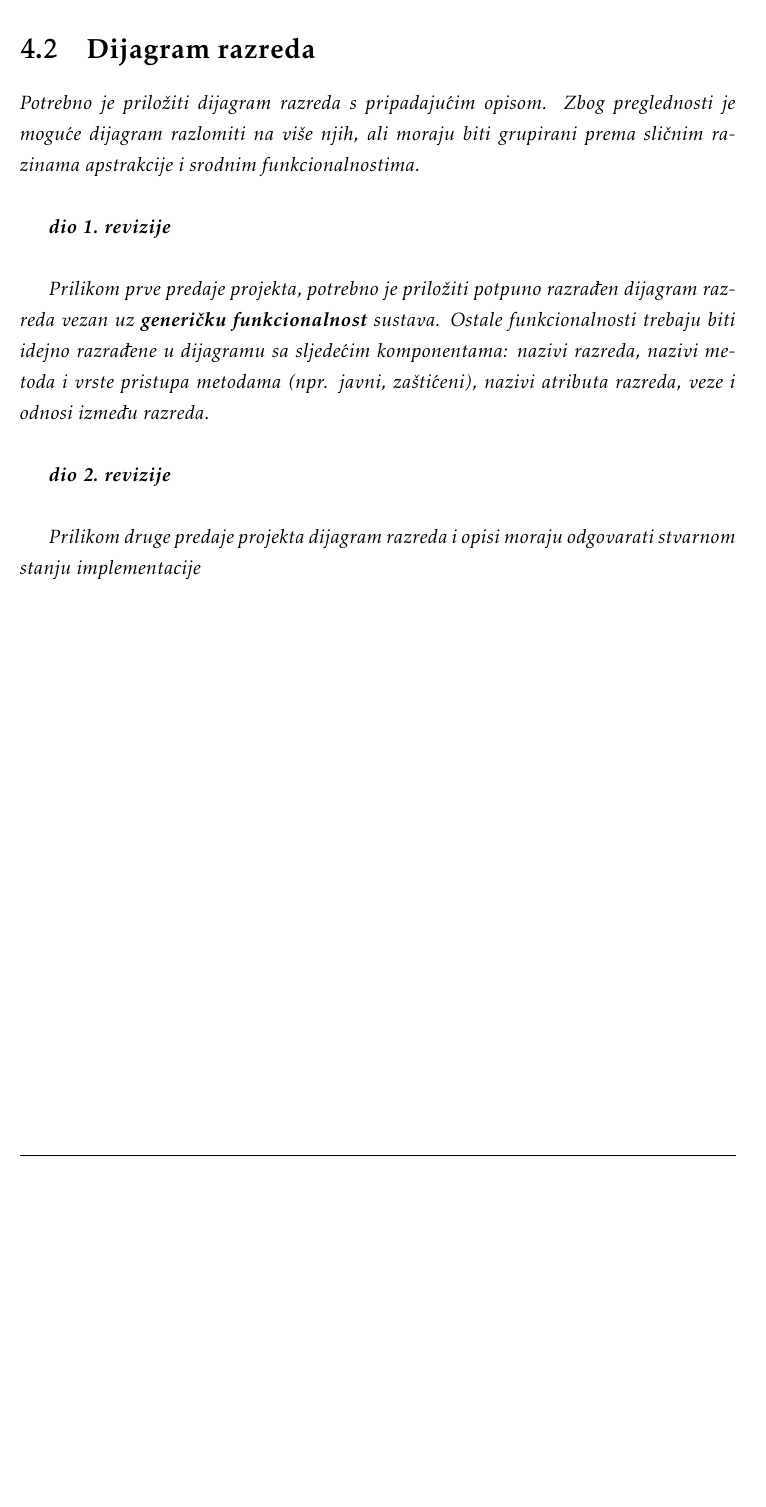
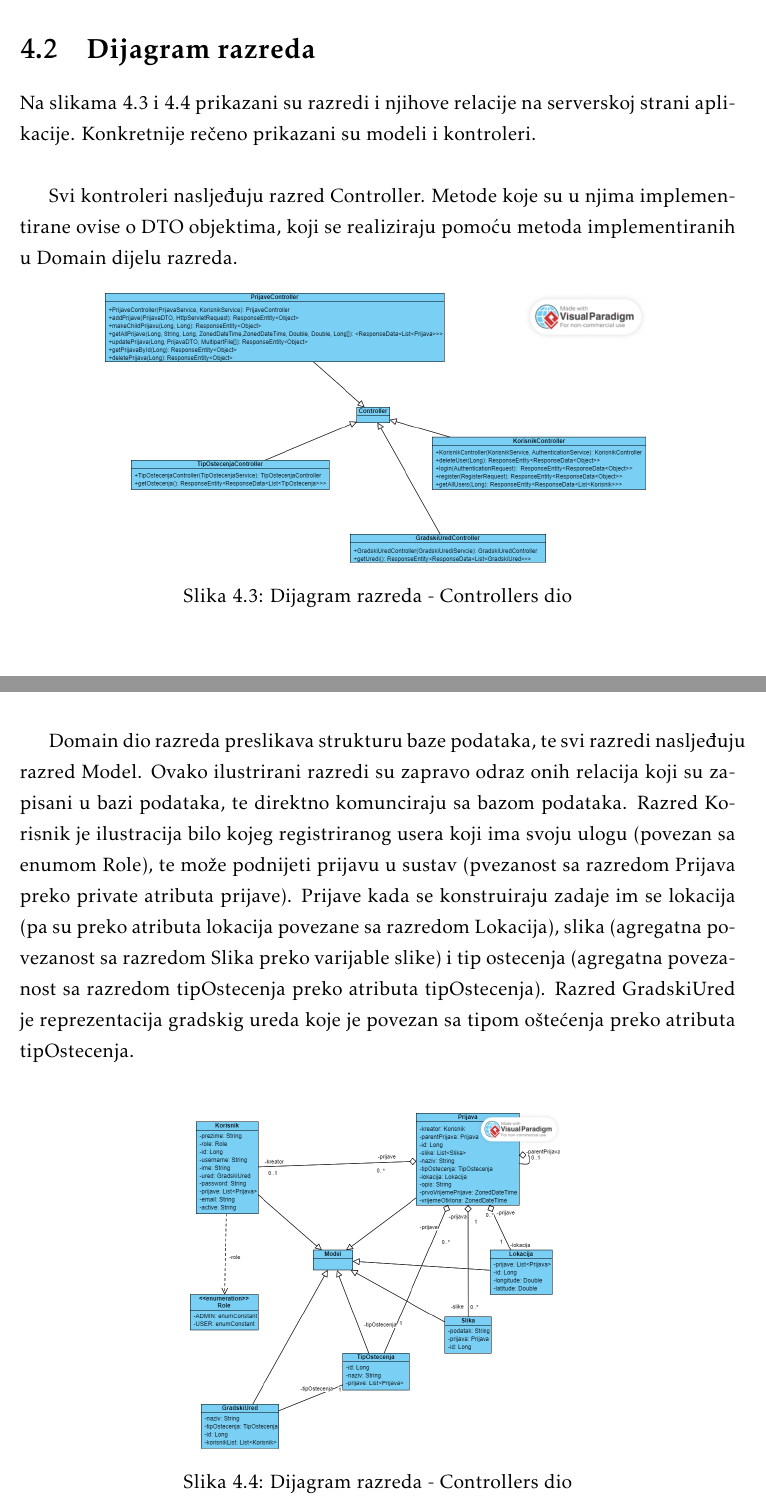
Before and after one commit to VelicanstveniTimRaketa/prijava-ostecenja-javnih-povrsina, a LaTeX document (docs/PROGI_ProjektnaDokumentacija.tex, which reads docs/Arhitektura.tex): part of page 35 of 50 before the commit and two parts of pages 36 and 37 of 52 after it, the two joined at a grey line, cut so that both start at the same text, the shorter picture padded with empty space. Compiled offline with pdfLaTeX.

Commit message:
docs: add class diagrams

```diff
--- a/docs/Arhitektura.tex
+++ b/docs/Arhitektura.tex
@@ -192,20 +192,32 @@ vrijeme{\_}otklona, naziv, opis. Ovaj entitet u vezi je One-to-One s tablicom lo
 
 		\section{Dijagram razreda}
 
-			\textit{Potrebno je priložiti dijagram razreda s pripadajućim opisom. Zbog preglednosti je moguće dijagram razlomiti na više njih, ali moraju biti grupirani prema sličnim razinama apstrakcije i srodnim funkcionalnostima.}\\
+			Na slikama 4.3 i 4.4 prikazani su razredi i njihove relacije na serverskoj strani aplikacije. Konkretnije rečeno prikazani su modeli i kontroleri. \\
 
-			\textbf{\textit{dio 1. revizije}}\\
+			Svi kontroleri nasljeđuju razred Controller. Metode koje su u njima implementirane ovise o DTO objektima, koji se realiziraju pomoću metoda implementiranih u Domain dijelu razreda.
 
-			\textit{Prilikom prve predaje projekta, potrebno je priložiti potpuno razrađen dijagram razreda vezan uz \textbf{generičku funkcionalnost} sustava. Ostale funkcionalnosti trebaju biti idejno razrađene u dijagramu sa sljedećim komponentama: nazivi razreda, nazivi metoda i vrste pristupa metodama (npr. javni, zaštićeni), nazivi atributa razreda, veze i odnosi između razreda.}\\
 
-			\textbf{\textit{dio 2. revizije}}\\
+				\begin{figure}[H]
+			\includegraphics[scale=0.3]{slike/kontroleri.PNG} %veličina slike u odnosu na originalnu datoteku i pozicija slike
+			\centering
+			\caption{Dijagram razreda - Controllers dio}
+			\label{fig:bazapod}
+		\end{figure}
 
-			\textit{Prilikom druge predaje projekta dijagram razreda i opisi moraju odgovarati stvarnom stanju implementacije}
+		\pagebreak
 
+		Domain dio razreda preslikava strukturu baze podataka, te svi razredi nasljeđuju razred Model. Ovako ilustrirani razredi su zapravo odraz onih relacija koji su zapisani u bazi podataka, te direktno komunciraju sa bazom podataka. Razred Korisnik je ilustracija bilo kojeg registriranog usera koji ima svoju ulogu (povezan sa enumom Role), te može podnijeti prijavu u sustav (pvezanost sa razredom Prijava preko private atributa prijave). Prijave kada se konstruiraju zadaje im se lokacija (pa su preko atributa lokacija povezane sa razredom Lokacija), slika (agregatna povezanost sa razredom Slika preko varijable slike) i tip ostecenja (agregatna povezanost sa razredom tipOstecenja preko atributa tipOstecenja). Razred GradskiUred je reprezentacija gradskig ureda koje je povezan sa tipom oštećenja preko atributa tipOstecenja. \\
+
+
+			\begin{figure}[H]
+			\includegraphics[scale=0.3]{slike/domain.PNG} %veličina slike u odnosu na originalnu datoteku i pozicija slike
+			\centering
+			\caption{Dijagram razreda - Controllers dio}
+			\label{fig:bazapod}
+		\end{figure}
 
 
 			\eject
-
 		\section{Dijagram stanja}
 
 
```
Also changed, not shown: docs/Dnevnik_promjena_dokumentacije.tex (+2 -1 lines), docs/PROGI_ProjektnaDokumentacija.pdf, docs/slike/domain.png (added), docs/slike/kontroleri.png (added).
